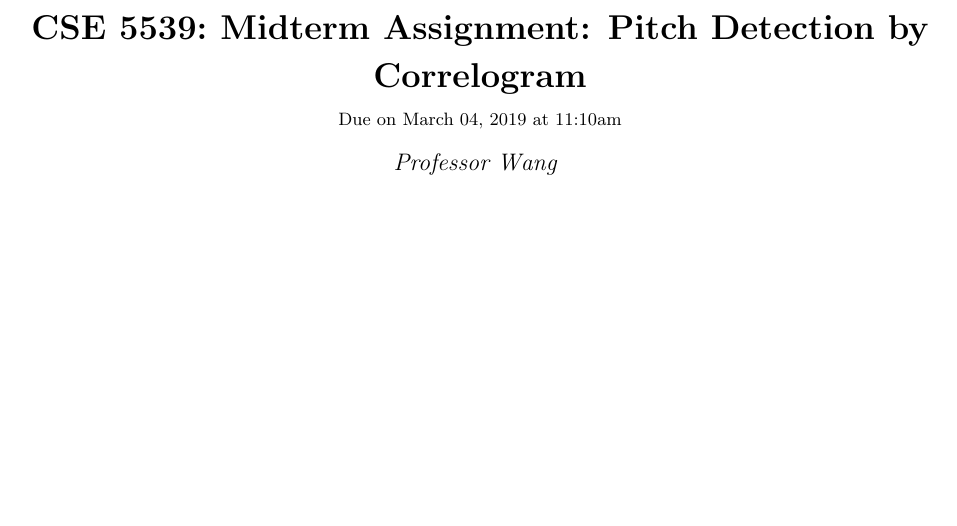
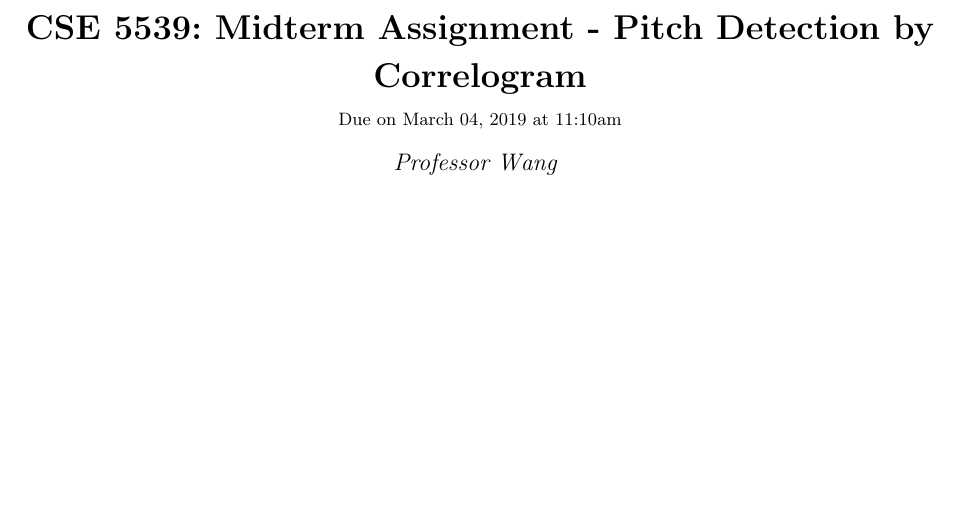
Before and after one commit to jrg94/CSE5539, a LaTeX problem sheet (midterm-project/docs/assignment01.tex): part of page 1 of 12, cut so that both start at the same text. Compiled offline with pdfLaTeX.

```diff
--- a/midterm-project/docs/assignment01.tex
+++ b/midterm-project/docs/assignment01.tex
@@ -90,7 +90,7 @@
 %   - Author
 %
 
-\newcommand{\hmwkTitle}{Midterm Assignment: Pitch Detection by Correlogram}
+\newcommand{\hmwkTitle}{Midterm Assignment - Pitch Detection by Correlogram}
 \newcommand{\hmwkDueDate}{March 04, 2019}
 \newcommand{\hmwkClass}{CSE 5539}
 \newcommand{\hmwkClassInstructor}{Professor Wang}
```
Also changed, not shown: 1 other file.
